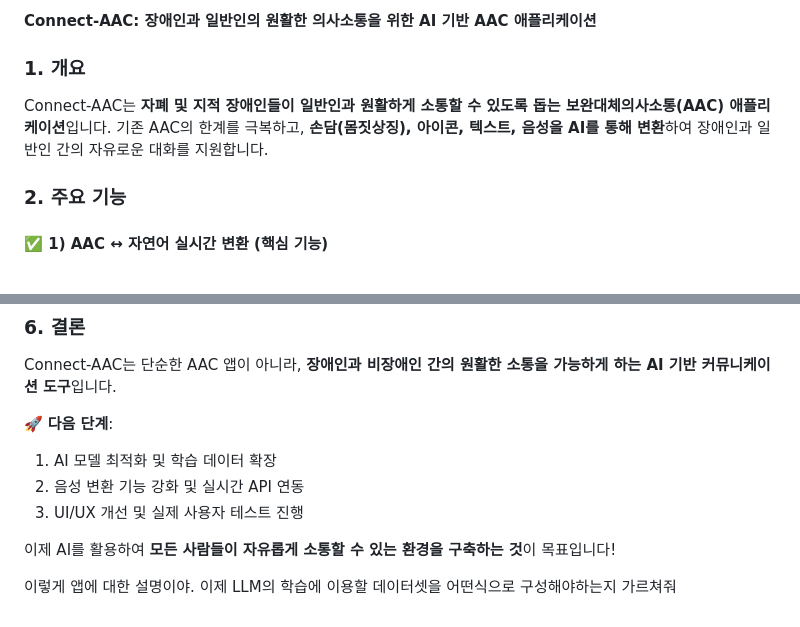
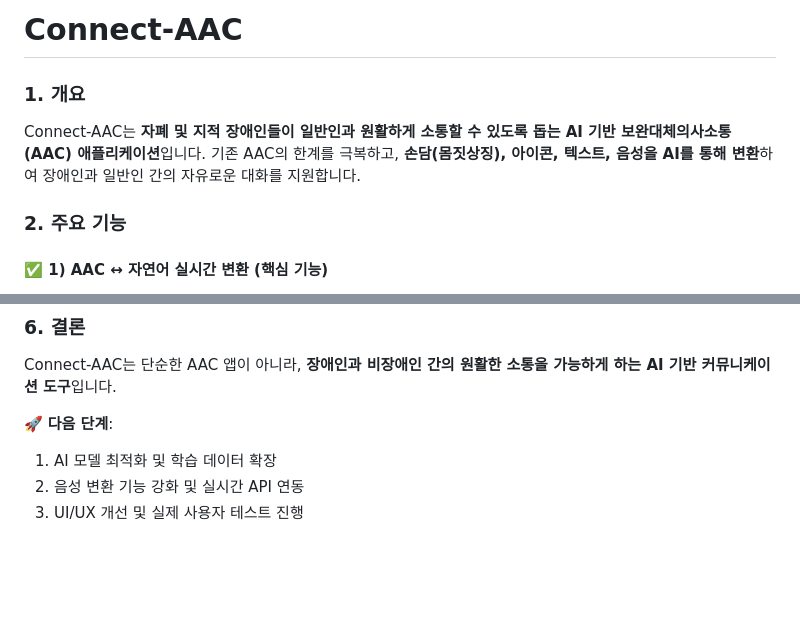
Before and after one commit to FrogRim/Connect-AAC, a Markdown page: README.md, 2 parts joined by grey strips. Drawn GitHub-style; blank space fills up the shorter version.

```diff
--- a/README.md
+++ b/README.md
@@ -1,7 +1,7 @@
-**Connect-AAC: 장애인과 일반인의 원활한 의사소통을 위한 AI 기반 AAC 애플리케이션**
+# Connect-AAC
 
 ### **1. 개요**
-Connect-AAC는 **자폐 및 지적 장애인들이 일반인과 원활하게 소통할 수 있도록 돕는 보완대체의사소통(AAC) 애플리케이션**입니다. 기존 AAC의 한계를 극복하고, **손담(몸짓상징), 아이콘, 텍스트, 음성을 AI를 통해 변환**하여 장애인과 일반인 간의 자유로운 대화를 지원합니다.
+Connect-AAC는 **자폐 및 지적 장애인들이 일반인과 원활하게 소통할 수 있도록 돕는 AI 기반 보완대체의사소통(AAC) 애플리케이션**입니다. 기존 AAC의 한계를 극복하고, **손담(몸짓상징), 아이콘, 텍스트, 음성을 AI를 통해 변환**하여 장애인과 일반인 간의 자유로운 대화를 지원합니다.
 
 ### **2. 주요 기능**
 
@@ -55,7 +55,3 @@ Connect-AAC는 단순한 AAC 앱이 아니라, **장애인과 비장애인 간
 1. AI 모델 최적화 및 학습 데이터 확장
 2. 음성 변환 기능 강화 및 실시간 API 연동
 3. UI/UX 개선 및 실제 사용자 테스트 진행
-
-이제 AI를 활용하여 **모든 사람들이 자유롭게 소통할 수 있는 환경을 구축하는 것**이 목표입니다!
-
-이렇게 앱에 대한 설명이야. 이제 LLM의 학습에 이용할 데이터셋을 어떤식으로 구성해야하는지 가르쳐줘
```
